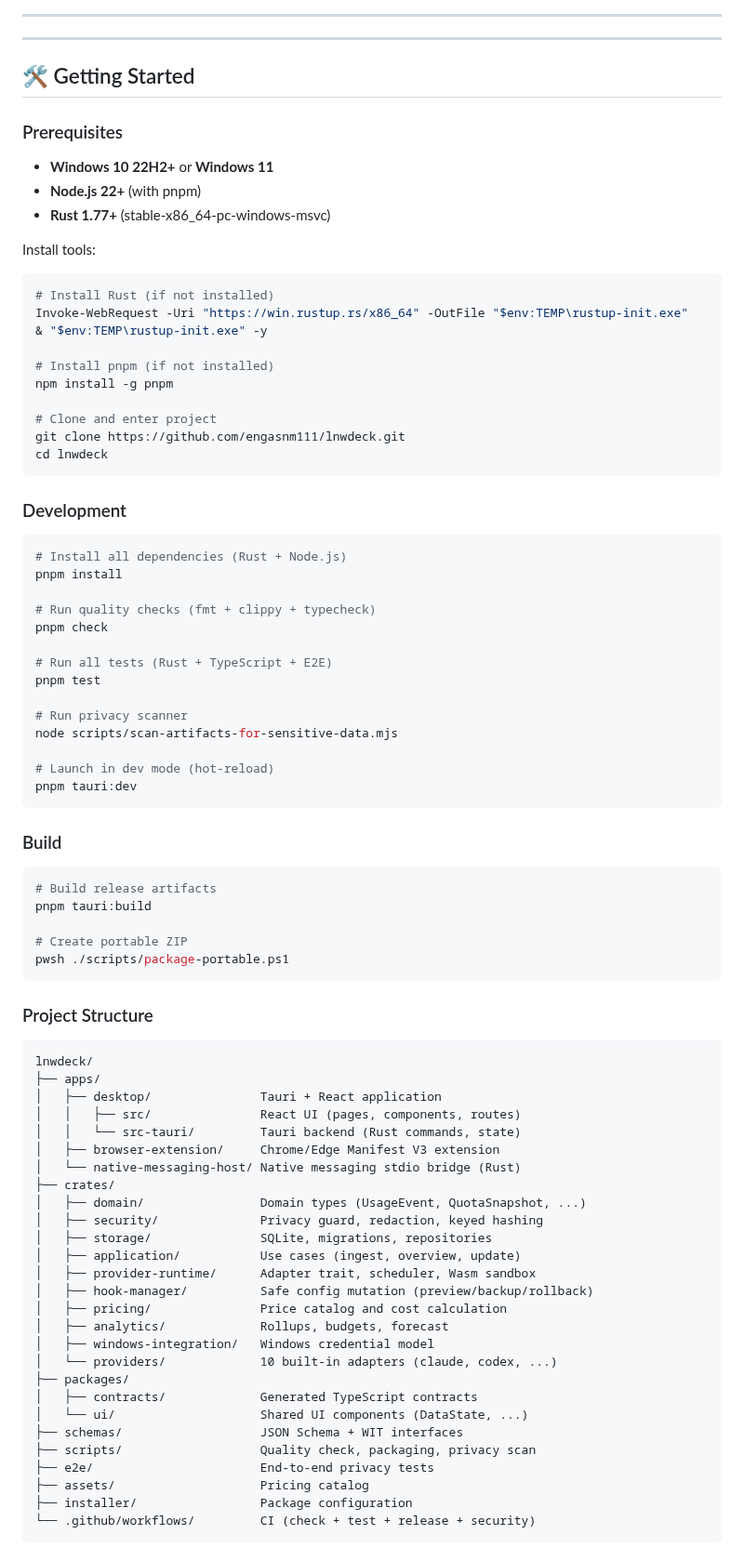
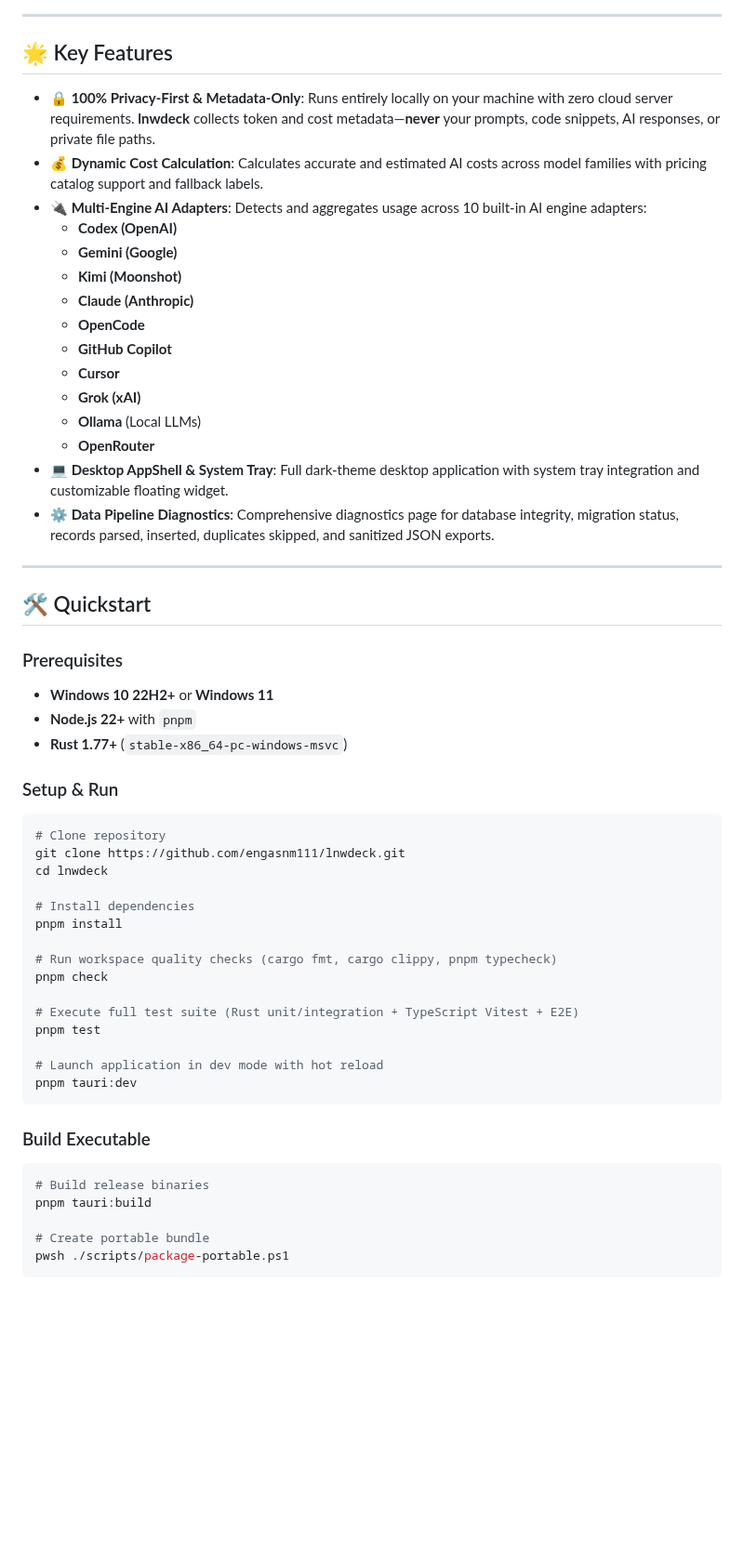
Before and after one commit to engasnm111/lnwdeck, a Markdown page: README.md, the part around one of its changes. Shown at 93% size. Rendered like a GitHub page; blank space fills up the shorter version.

````diff
--- a/README.md
+++ b/README.md
@@ -26,89 +22,61 @@
 
 ---
 
+## 🌟 Key Features
+
+- **🔒 100% Privacy-First & Metadata-Only**: Runs entirely locally on your machine with zero cloud server requirements. **lnwdeck** collects token and cost metadata—**never** your prompts, code snippets, AI responses, or private file paths.
+- **💰 Dynamic Cost Calculation**: Calculates accurate and estimated AI costs across model families with pricing catalog support and fallback labels.
+- **🔌 Multi-Engine AI Adapters**: Detects and aggregates usage across 10 built-in AI engine adapters:
+  - **Codex (OpenAI)**
+  - **Gemini (Google)**
+  - **Kimi (Moonshot)**
+  - **Claude (Anthropic)**
+  - **OpenCode**
+  - **GitHub Copilot**
+  - **Cursor**
+  - **Grok (xAI)**
+  - **Ollama** (Local LLMs)
+  - **OpenRouter**
+- **💻 Desktop AppShell & System Tray**: Full dark-theme desktop application with system tray integration and customizable floating widget.
+- **⚙️ Data Pipeline Diagnostics**: Comprehensive diagnostics page for database integrity, migration status, records parsed, inserted, duplicates skipped, and sanitized JSON exports.
+
 ---
 
-## 🛠️ Getting Started
+## 🛠️ Quickstart
 
 ### Prerequisites
 
 - **Windows 10 22H2+** or **Windows 11**
-- **Node.js 22+** (with pnpm)
-- **Rust 1.77+** (stable-x86_64-pc-windows-msvc)
+- **Node.js 22+** with `pnpm`
+- **Rust 1.77+** (`stable-x86_64-pc-windows-msvc`)
 
-Install tools:
+### Setup & Run
 
 ```powershell
-# Install Rust (if not installed)
-Invoke-WebRequest -Uri "https://win.rustup.rs/x86_64" -OutFile "$env:TEMP\rustup-init.exe"
-& "$env:TEMP\rustup-init.exe" -y
-
-# Install pnpm (if not installed)
-npm install -g pnpm
-
-# Clone and enter project
+# Clone repository
 git clone https://github.com/engasnm111/lnwdeck.git
 cd lnwdeck
-```
 
-### Development
-
-```powershell
-# Install all dependencies (Rust + Node.js)
+# Install dependencies
 pnpm install
 
-# Run quality checks (fmt + clippy + typecheck)
+# Run workspace quality checks (cargo fmt, cargo clippy, pnpm typecheck)
 pnpm check
 
-# Run all tests (Rust + TypeScript + E2E)
+# Execute full test suite (Rust unit/integration + TypeScript Vitest + E2E)
 pnpm test
 
-# Run privacy scanner
-node scripts/scan-artifacts-for-sensitive-data.mjs
-
-# Launch in dev mode (hot-reload)
+# Launch application in dev mode with hot reload
 pnpm tauri:dev
 ```
 
-### Build
+### Build Executable
 
 ```powershell
-# Build release artifacts
+# Build release binaries
 pnpm tauri:build
 
-# Create portable ZIP
+# Create portable bundle
 pwsh ./scripts/package-portable.ps1
 ```
 
-### Project Structure
-
-```
-lnwdeck/
-├── apps/
-│   ├── desktop/               Tauri + React application
-│   │   ├── src/               React UI (pages, components, routes)
-│   │   └── src-tauri/         Tauri backend (Rust commands, state)
-│   ├── browser-extension/     Chrome/Edge Manifest V3 extension
-│   └── native-messaging-host/ Native messaging stdio bridge (Rust)
-├── crates/
-│   ├── domain/                Domain types (UsageEvent, QuotaSnapshot, ...)
-│   ├── security/              Privacy guard, redaction, keyed hashing
-│   ├── storage/               SQLite, migrations, repositories
-│   ├── application/           Use cases (ingest, overview, update)
-│   ├── provider-runtime/      Adapter trait, scheduler, Wasm sandbox
-│   ├── hook-manager/          Safe config mutation (preview/backup/rollback)
-│   ├── pricing/               Price catalog and cost calculation
-│   ├── analytics/             Rollups, budgets, forecast
-│   ├── windows-integration/   Windows credential model
-│   └── providers/             10 built-in adapters (claude, codex, ...)
-├── packages/
-│   ├── contracts/             Generated TypeScript contracts
-│   └── ui/                    Shared UI components (DataState, ...)
-├── schemas/                   JSON Schema + WIT interfaces
-├── scripts/                   Quality check, packaging, privacy scan
-├── e2e/                       End-to-end privacy tests
-├── assets/                    Pricing catalog
-├── installer/                 Package configuration
-└── .github/workflows/         CI (check + test + release + security)
-```
-
````
Also changed, not shown: other parts of README.md (+15 -77 lines), assets/screenshots/overview_dashboard.png (added), assets/screenshots/providers_page.png (added), assets/screenshots/system_diagnostics.png (added), 1 other file.
